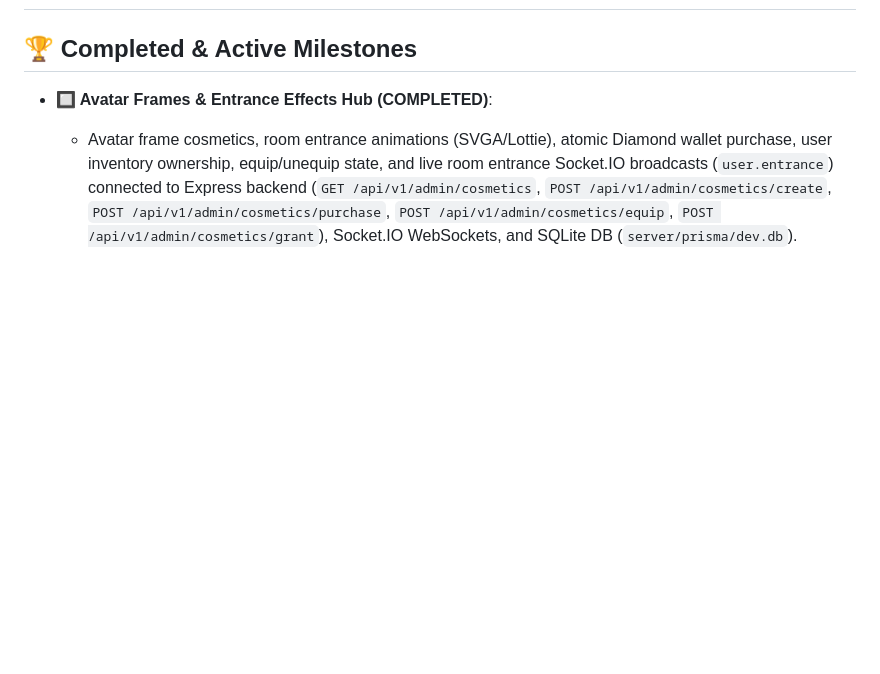
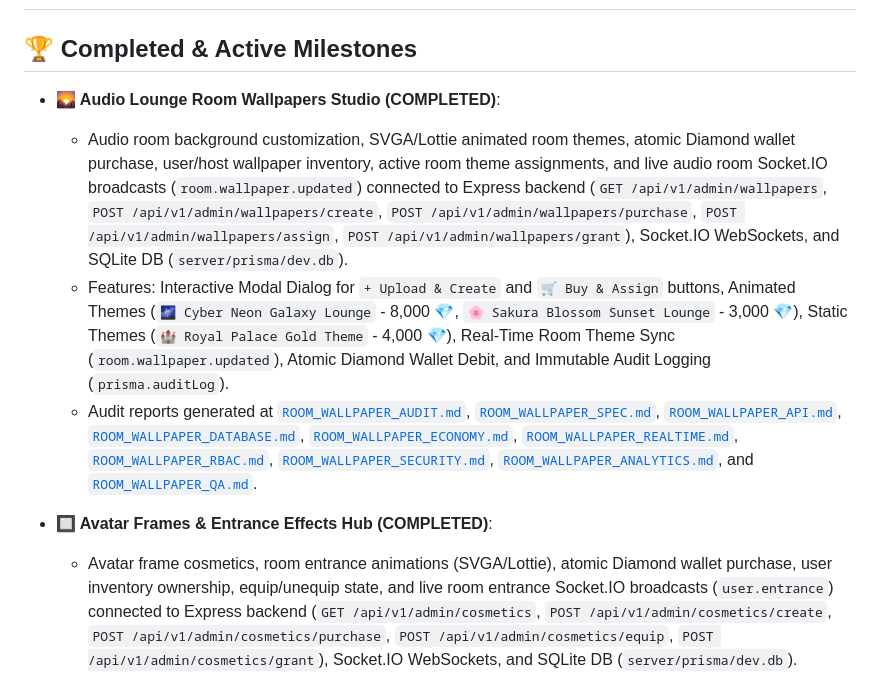
Before and after one commit to AhmedJunaid333/aura-live-voice-chat, a Markdown page: plan.md, the part around the change. Rendered like a GitHub page; blank space fills up the shorter version.

Commit message:
docs: update plan.md with completed Audio Lounge Room Wallpapers Studio milestones

```diff
--- a/plan.md
+++ b/plan.md
@@ -1,6 +1,11 @@
 # Aura Live Voice Chat – Production Implementation Plan
 
 ## 🏆 Completed & Active Milestones
+- **🌄 Audio Lounge Room Wallpapers Studio (COMPLETED)**:
+  - Audio room background customization, SVGA/Lottie animated room themes, atomic Diamond wallet purchase, user/host wallpaper inventory, active room theme assignments, and live audio room Socket.IO broadcasts (`room.wallpaper.updated`) connected to Express backend (`GET /api/v1/admin/wallpapers`, `POST /api/v1/admin/wallpapers/create`, `POST /api/v1/admin/wallpapers/purchase`, `POST /api/v1/admin/wallpapers/assign`, `POST /api/v1/admin/wallpapers/grant`), Socket.IO WebSockets, and SQLite DB (`server/prisma/dev.db`).
+  - Features: Interactive Modal Dialog for `+ Upload & Create` and `🛒 Buy & Assign` buttons, Animated Themes (`🌌 Cyber Neon Galaxy Lounge` - 8,000 💎, `🌸 Sakura Blossom Sunset Lounge` - 3,000 💎), Static Themes (`🏰 Royal Palace Gold Theme` - 4,000 💎), Real-Time Room Theme Sync (`room.wallpaper.updated`), Atomic Diamond Wallet Debit, and Immutable Audit Logging (`prisma.auditLog`).
+  - Audit reports generated at [`ROOM_WALLPAPER_AUDIT.md`](file:///d:/Auralive/ROOM_WALLPAPER_AUDIT.md), [`ROOM_WALLPAPER_SPEC.md`](file:///d:/Auralive/ROOM_WALLPAPER_SPEC.md), [`ROOM_WALLPAPER_API.md`](file:///d:/Auralive/ROOM_WALLPAPER_API.md), [`ROOM_WALLPAPER_DATABASE.md`](file:///d:/Auralive/ROOM_WALLPAPER_DATABASE.md), [`ROOM_WALLPAPER_ECONOMY.md`](file:///d:/Auralive/ROOM_WALLPAPER_ECONOMY.md), [`ROOM_WALLPAPER_REALTIME.md`](file:///d:/Auralive/ROOM_WALLPAPER_REALTIME.md), [`ROOM_WALLPAPER_RBAC.md`](file:///d:/Auralive/ROOM_WALLPAPER_RBAC.md), [`ROOM_WALLPAPER_SECURITY.md`](file:///d:/Auralive/ROOM_WALLPAPER_SECURITY.md), [`ROOM_WALLPAPER_ANALYTICS.md`](file:///d:/Auralive/ROOM_WALLPAPER_ANALYTICS.md), and [`ROOM_WALLPAPER_QA.md`](file:///d:/Auralive/ROOM_WALLPAPER_QA.md).
+
 - **🔲 Avatar Frames & Entrance Effects Hub (COMPLETED)**:
   - Avatar frame cosmetics, room entrance animations (SVGA/Lottie), atomic Diamond wallet purchase, user inventory ownership, equip/unequip state, and live room entrance Socket.IO broadcasts (`user.entrance`) connected to Express backend (`GET /api/v1/admin/cosmetics`, `POST /api/v1/admin/cosmetics/create`, `POST /api/v1/admin/cosmetics/purchase`, `POST /api/v1/admin/cosmetics/equip`, `POST /api/v1/admin/cosmetics/grant`), Socket.IO WebSockets, and SQLite DB (`server/prisma/dev.db`).
   - Features: Interactive Modal Dialog for `+ Create Asset` and `🛒 Buy & Equip Asset` buttons, Avatar Frames (`👑 Royal Emperor Crown Frame` - 5,000 💎, `🔥 Cyber Neon Wings Frame` - 2,500 💎), Room Entrance Effects (`🚀 Galaxy Rocket Room Entrance` - 10,000 💎), Real-Time Entrance Broadcast (`user.entrance`), Atomic Diamond Wallet Debit, and Immutable Audit Logging (`prisma.auditLog`).
```
